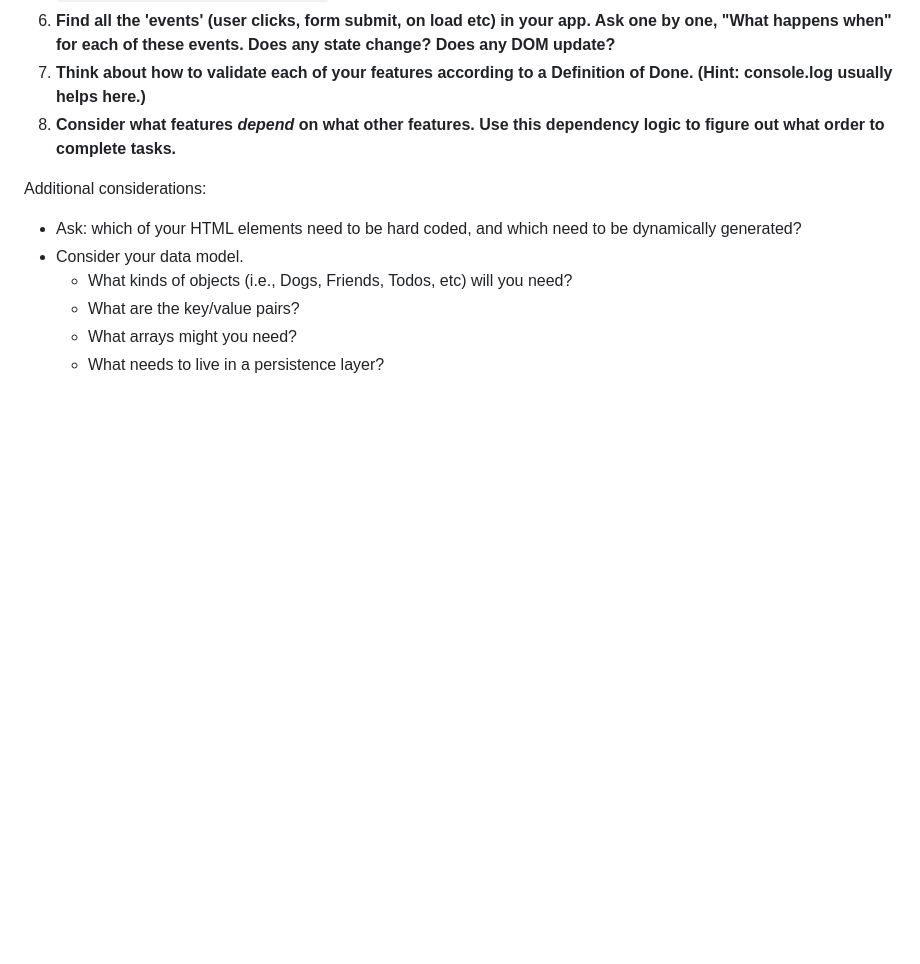
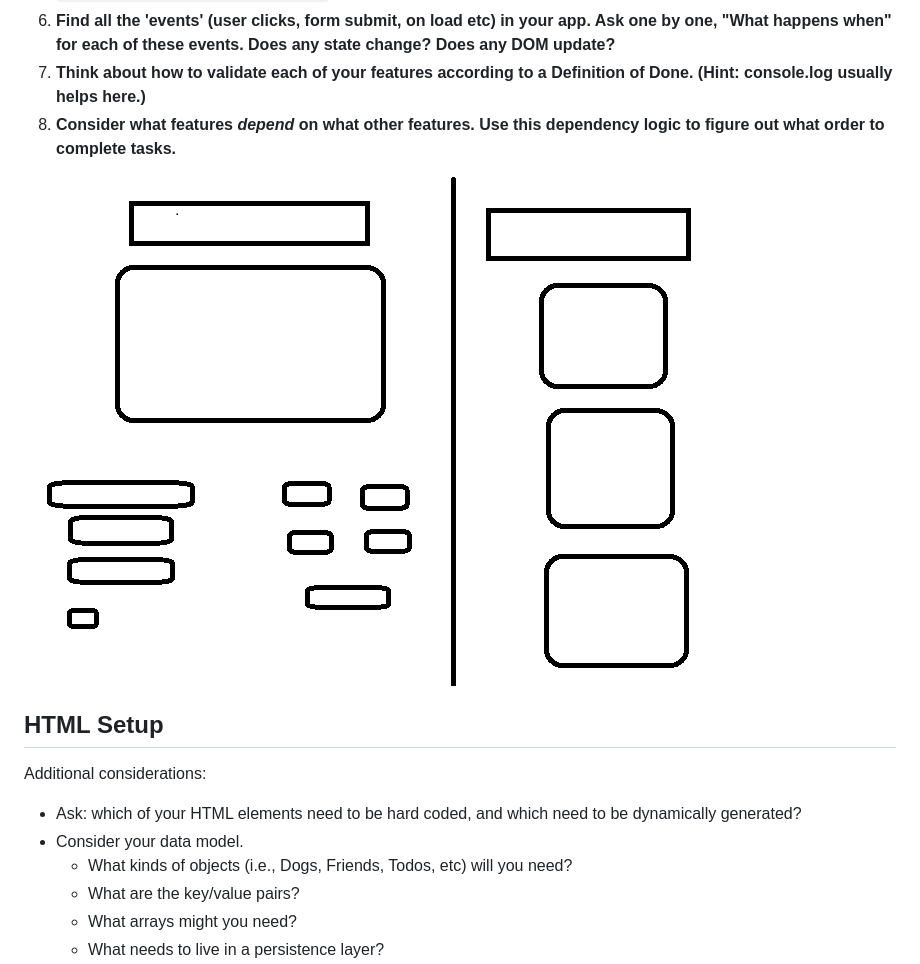
Before and after one commit to chrischandfw/poll-maker, a Markdown page: README.md, the part around the change. Rendered like a GitHub page; pictures changed too: assets/poll-wireframe.png (added); blank space fills up the shorter version.

Commit message:
added wireframe to readme file

```diff
--- a/README.md
+++ b/README.md
@@ -15,6 +15,11 @@ If you work on more than one feature at a time, you are guaranteed to multiply y
 1) **Think about how to validate each of your features according to a Definition of Done. (Hint: console.log usually helps here.)**
 1) **Consider what features _depend_ on what other features. Use this dependency logic to figure out what order to complete tasks.**
 
+![wireframe](./assets/poll-wireframe.png "wireframe for poll maker app")
+
+## HTML Setup
+
+
 Additional considerations:
 - Ask: which of your HTML elements need to be hard coded, and which need to be dynamically generated?
 - Consider your data model.
```
